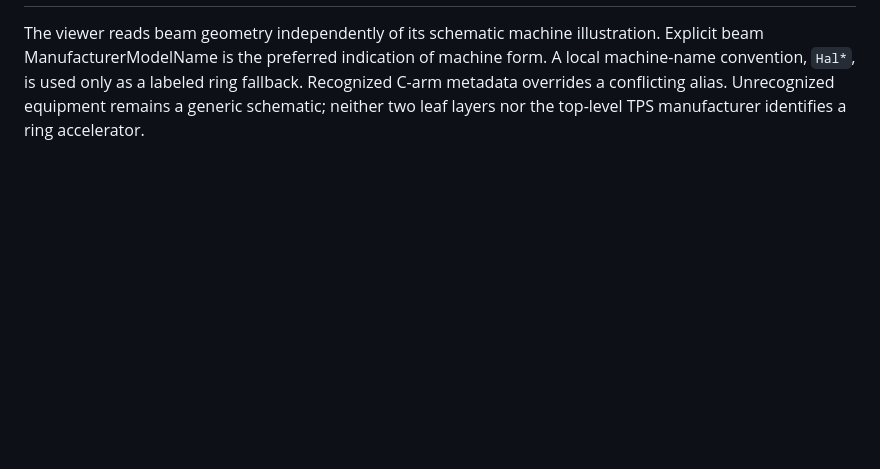
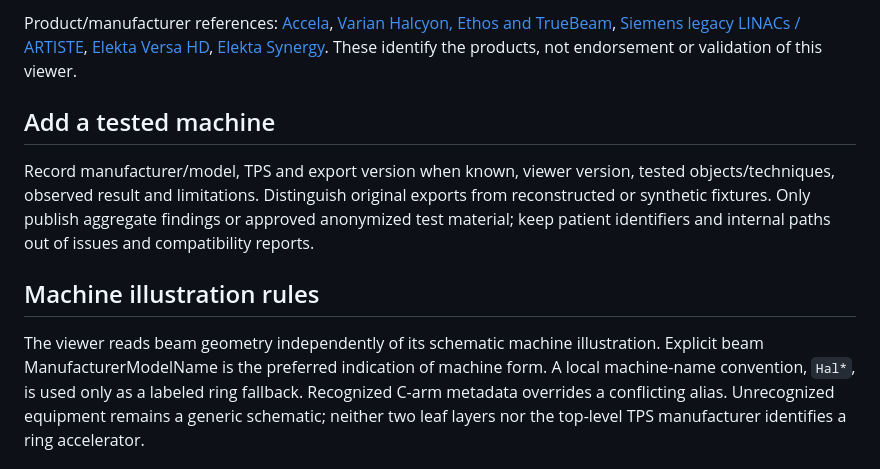
Before and after one commit to Kiragroh/QuickLook-DicomRT, a Markdown page: docs/linac-compatibility.md, the part around one of its changes. GitHub-like rendering; blank space fills up the shorter version.

```diff
--- a/docs/linac-compatibility.md
+++ b/docs/linac-compatibility.md
@@ -2,3 +31,10 @@
+Product/manufacturer references: [Accela](https://www.siemens-healthineers.com/press/releases/accela), [Varian Halcyon, Ethos and TrueBeam](https://www.varian.com/about-varian/newsroom/press-releases/together-siemens-healthineers-varian-showcases-comprehensive-0), [Siemens legacy LINACs / ARTISTE](https://www.siemens-healthineers.com/br/radiation-oncology/early-ro-systems), [Elekta Versa HD](https://www.elekta.com/products/radiation-therapy/versa-hd/), [Elekta Synergy](https://ir.elekta.com/investors/press-releases/2013/elekta-receives-us-fda-510k-clearance-following-launch-of-new-versa-hd-radiation-therapy-system-for-cancer-treatment/). These identify the products, not endorsement or validation of this viewer.
+
+## Add a tested machine
+
+Record manufacturer/model, TPS and export version when known, viewer version, tested objects/techniques, observed result and limitations. Distinguish original exports from reconstructed or synthetic fixtures. Only publish aggregate findings or approved anonymized test material; keep patient identifiers and internal paths out of issues and compatibility reports.
+
+## Machine illustration rules
 
 The viewer reads beam geometry independently of its schematic machine illustration. Explicit beam ManufacturerModelName is the preferred indication of machine form. A local machine-name convention, `Hal*`, is used only as a labeled ring fallback. Recognized C-arm metadata overrides a conflicting alias. Unrecognized equipment remains a generic schematic; neither two leaf layers nor the top-level TPS manufacturer identifies a ring accelerator.
 
```
Also changed, not shown: other parts of docs/linac-compatibility.md (+30 -1 lines), CHANGELOG.md (+2 -0 lines), README.md (+2 -0 lines).
